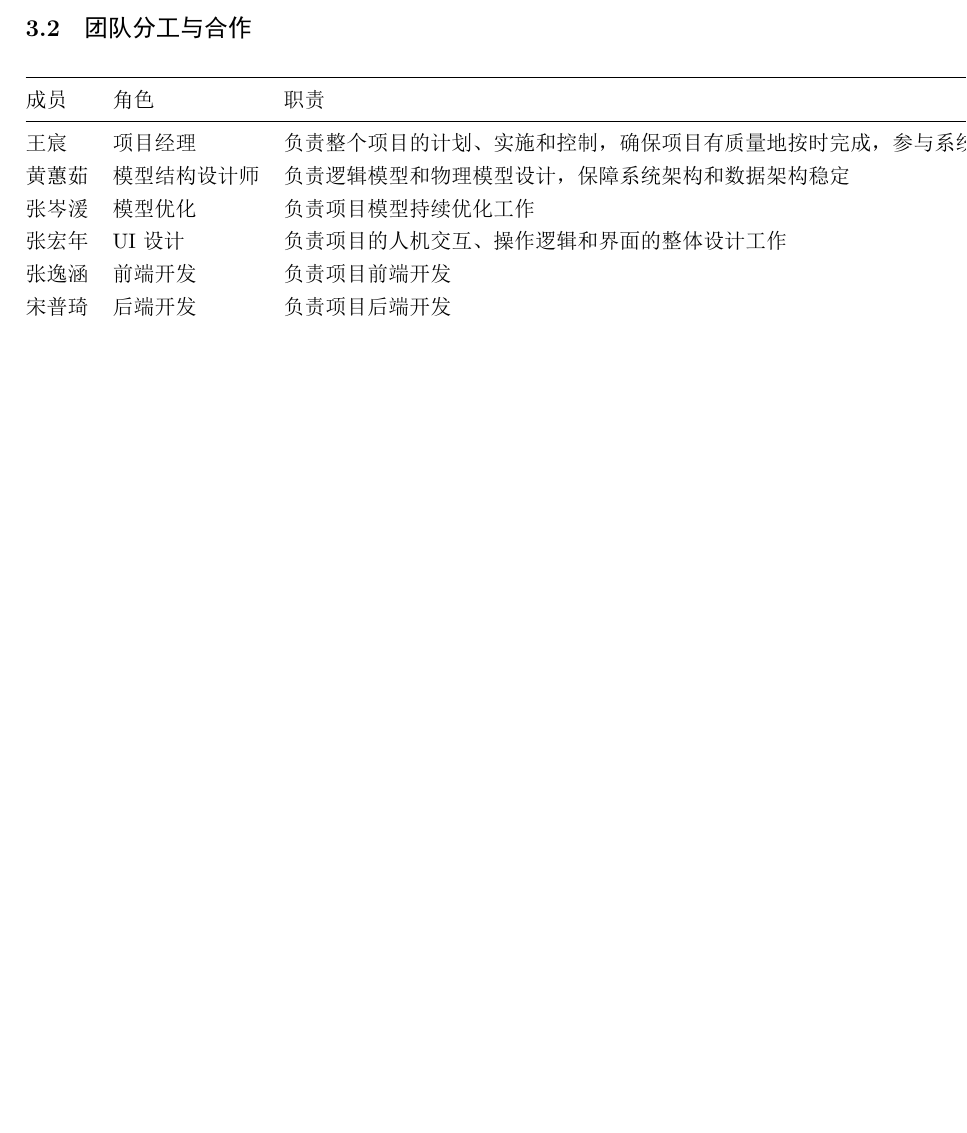
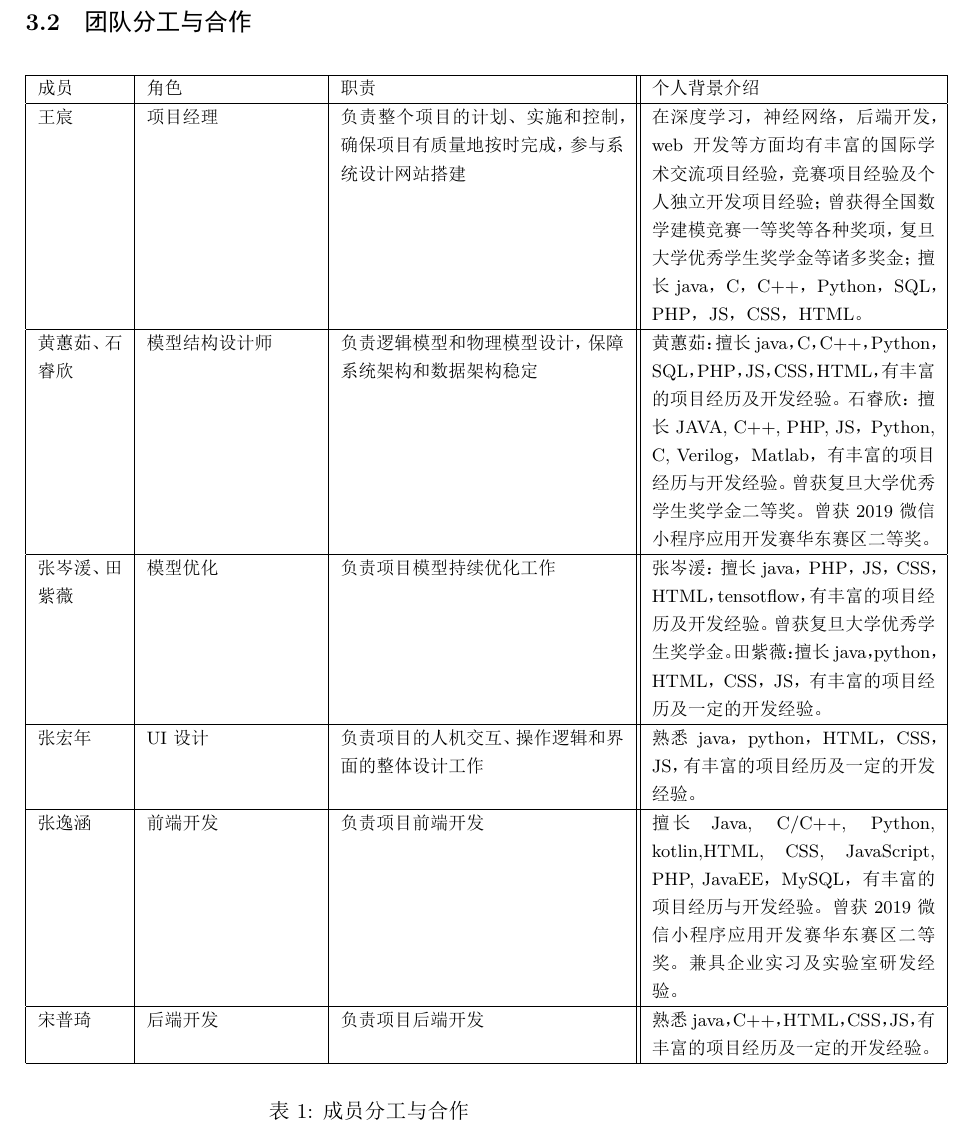
Before and after one commit to chenw23/ProjectManagementDoc, an R Markdown document (PM.Rmd): part of page 8 of 26 before the commit and part of page 9 of 27 after it, cut so that both start at the same text, the shorter picture padded with empty space. The pictures show the output file PM.pdf that the author committed with the source.

Commit message:
Add files via upload
添加个人背景 修改3.2部分表格样式

```diff
--- a/PM.Rmd
+++ b/PM.Rmd
@@ -145,11 +145,3 @@ DCGAN的生成器接受一个一百维的噪声向量，生成一张64×64×3的
 \end{table}
 
 ## 团队分工与合作
-| 成员| 角色 | 职责 |
-|:---|:---|:---|
-| 王宸 | 项目经理 | 负责整个项目的计划、实施和控制，确保项目有质量地按时完成，参与系统设计网站搭建 |
-| 黄蕙茹 | 模型结构设计师 | 负责逻辑模型和物理模型设计，保障系统架构和数据架构稳定 |
-| 张岑湲 | 模型优化 | 负责项目模型持续优化工作 |
-| 张宏年 | UI设计 | 负责项目的人机交互、操作逻辑和界面的整体设计工作 |
-| 张逸涵 | 前端开发 | 负责项目前端开发 |
-| 宋普琦 | 后端开发 | 负责项目后端开发 |
@@ -156,3 +152,23 @@ DCGAN的生成器接受一个一百维的噪声向量，生成一张64×64×3的
+\hline
+成员 & 角色 & 职责 & 个人背景介绍    \\ \hline
+王宸 & 项目经理 & 负责整个项目的计划、实施和控制，确保项目有质量地按时完成，参与系统设计网站搭建
+& 在深度学习，神经网络，后端开发，web开发等方面均有丰富的国际学术交流项目经验，竞赛项目经验及个人独立开发项目经验；曾获得全国数学建模竞赛一等奖等各种奖项，复旦大学优秀学生奖学金等诸多奖金；擅长java，C，C++，Python，SQL，PHP，JS，CSS，HTML。    \\ \hline
+黄蕙茹、石睿欣  & 模型结构设计师&负责逻辑模型和物理模型设计，保障系统架构和数据架构稳定 &黄蕙茹：
+擅长java，C，C++，Python，SQL，PHP，JS，CSS，HTML，有丰富的项目经历及开发经验。
+石睿欣： 擅长JAVA, C++, PHP, JS，Python, C, Verilog， Matlab，有丰富的项目经历与开发经验。曾获复旦大学优秀学生奖学金二等奖。曾获2019微信小程序应用开发赛华东赛区二等奖。    \\ \hline
+张岑湲、田紫薇& 模型优化 & 负责项目模型持续优化工作 & 张岑湲：
+擅长java，PHP，JS，CSS，HTML，tensotflow，有丰富的项目经历及开发经验。曾获复旦大学优秀学生奖学金。 田紫薇：
+擅长java，python，HTML，CSS，JS，有丰富的项目经历及一定的开发经验。\\ \hline
+张宏年 & UI设计 & 负责项目的人机交互、操作逻辑和界面的整体设计工作 &
+熟悉java，python，HTML，CSS，JS，有丰富的项目经历及一定的开发经验。\\ \hline
+张逸涵 & 前端开发 & 负责项目前端开发 & 擅长Java, C/C++, Python, kotlin,HTML, CSS, JavaScript, PHP, JavaEE，MySQL，有丰富的项目经历与开发经验。曾获2019微信小程序应用开发赛华东赛区二等奖。兼具企业实习及实验室研发经验。 \\ \hline
+宋普琦 & 后端开发 & 负责项目后端开发 & 熟悉java，C++，HTML，CSS，JS，有丰富的项目经历及一定的开发经验。 \\ \hline
+
+
+\end{tabular}
+\caption{成员分工与合作}
+\end{center}
+\end{table}
 ## 人员工作量预估
 对早期任务量所需人员的预估
 
```
Also changed, not shown: PM.pdf, PM.Rmd (4 more changed lines).
